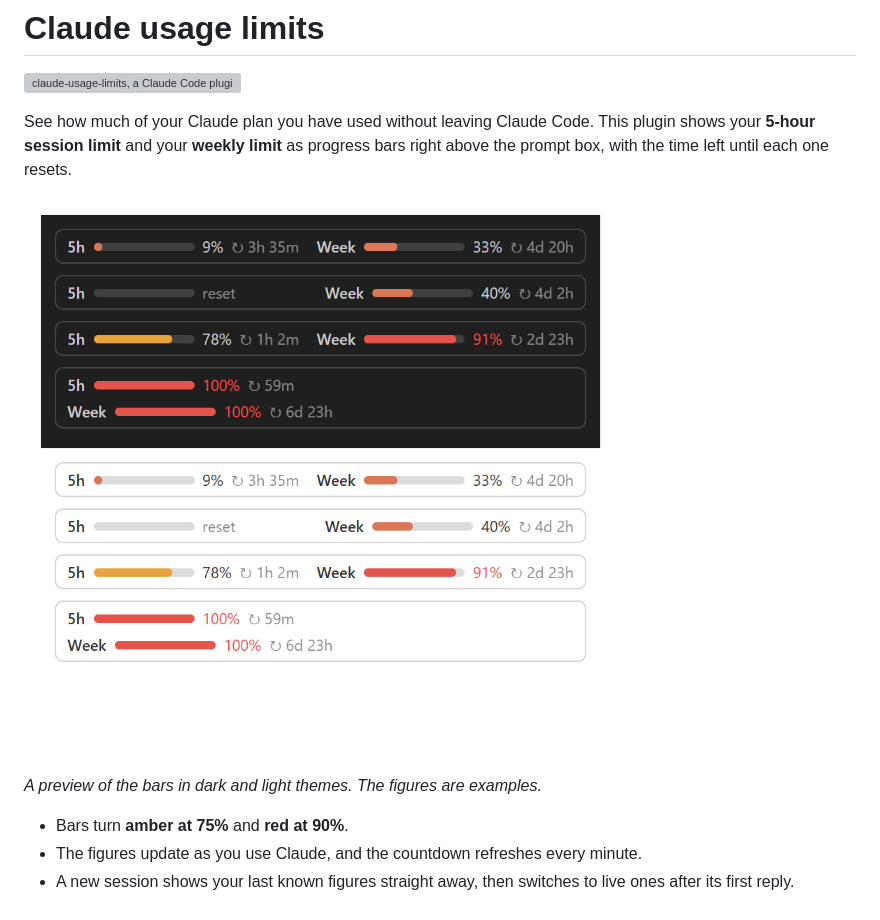
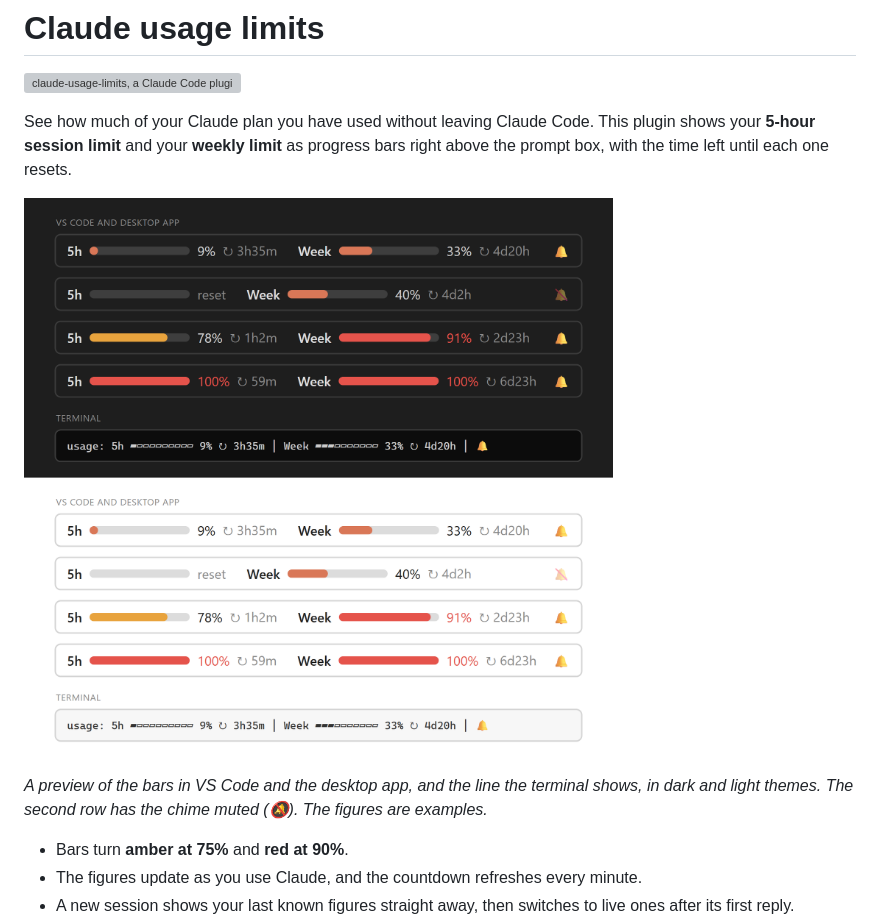
Before and after one commit to SakithaSamarathunga33/claude-usage-limits, a Markdown page: README.md, the part around one of its changes. Drawn GitHub-style; pictures changed too: docs/preview.png; grey boxes are pictures that could not be loaded.

Commit message:
docs: update README with detailed description of usage bars and chime preview

```diff
--- a/README.md
+++ b/README.md
@@ -7,5 +7,5 @@ See how much of your Claude plan you have used without leaving Claude Code. This
 
-*A preview of the bars in dark and light themes. The figures are examples.*
+*A preview of the bars in VS Code and the desktop app, and the line the terminal shows, in dark and light themes. The second row has the chime muted (🔕). The figures are examples.*
 
 - Bars turn **amber at 75%** and **red at 90%**.
 - The figures update as you use Claude, and the countdown refreshes every minute.
```
Also changed, not shown: other parts of README.md (+1 -1 lines).
